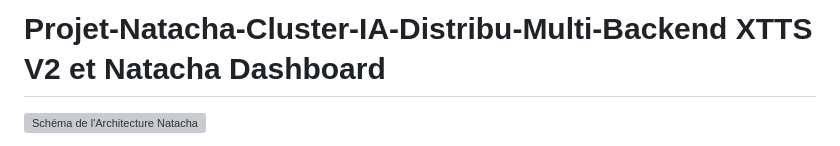
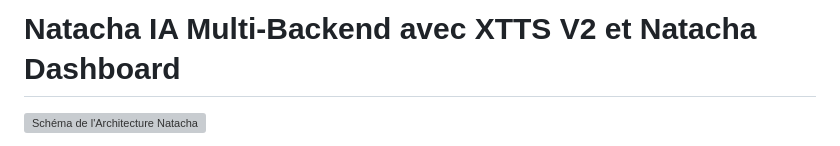
Before and after one commit to TVIEIL/Projet-Natacha-V2, a Markdown page: README.md, the part around the change. GitHub-like rendering; grey boxes are pictures that could not be loaded.

Commit message:
Update project title in README.md

```diff
--- a/README.md
+++ b/README.md
@@ -1,4 +1,4 @@
-# Projet-Natacha-Cluster-IA-Distribu-Multi-Backend    XTTS V2 et Natacha Dashboard
+# Natacha IA Multi-Backend  avec  XTTS V2 et Natacha Dashboard
 
 ![Schéma de l'Architecture Natacha](assets/architecture-natacha.png)
 
```
